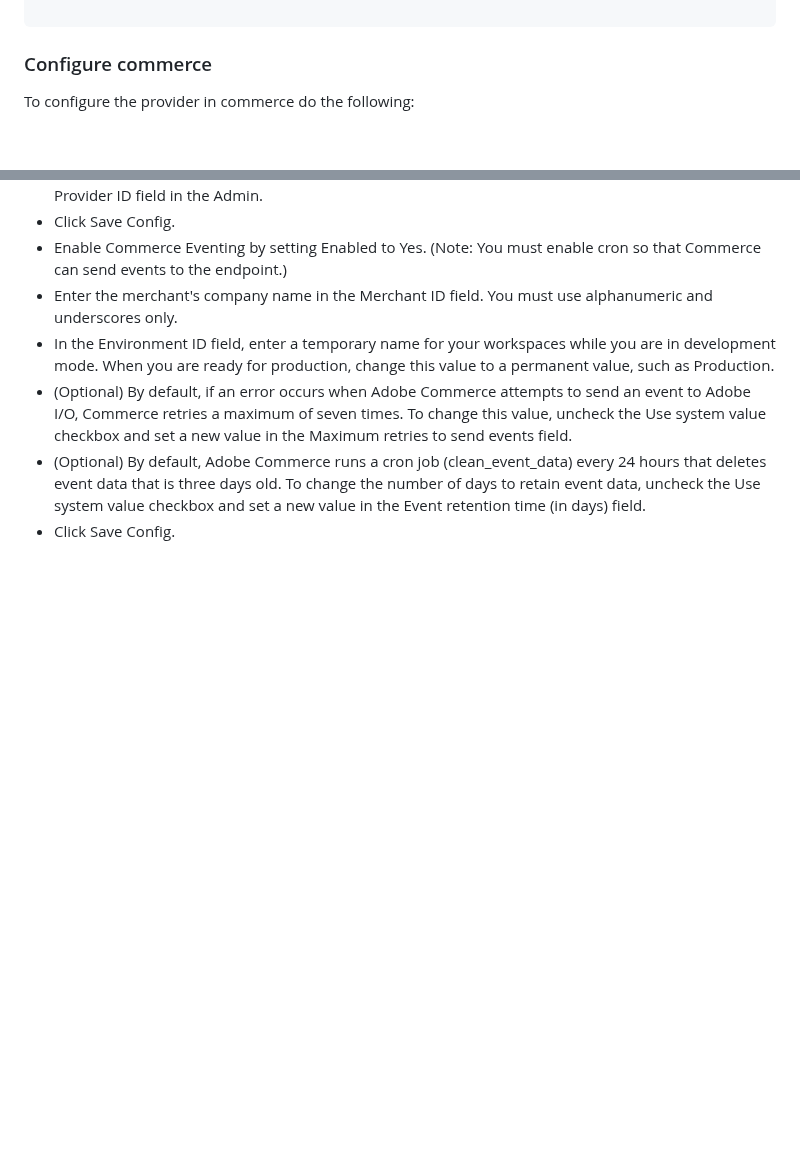
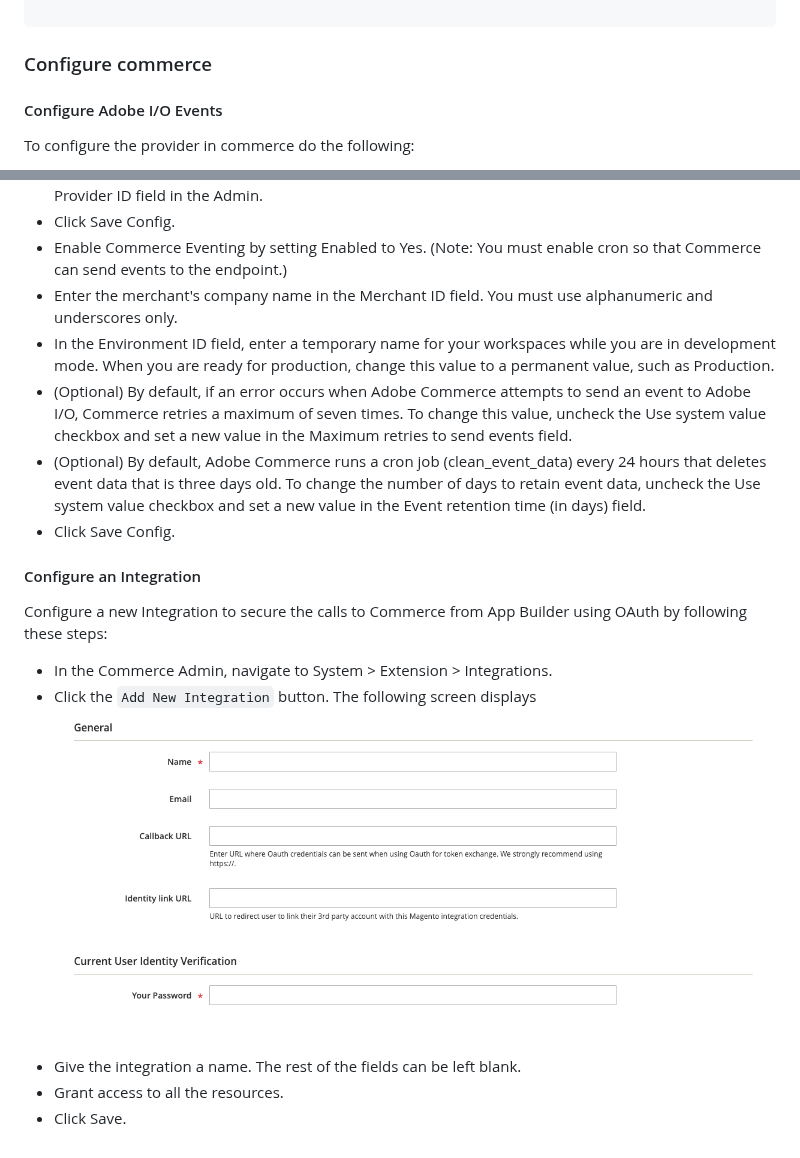
Before and after one commit to adobe/commerce-integration-starter-kit, a Markdown page: README.md, 2 parts joined by grey strips. GitHub-like rendering; pictures changed too: new-integration.png (added); blank space fills up the shorter version.

````diff
--- a/README.md
+++ b/README.md
@@ -90,6 +90,8 @@ Process of On-Boarding done successfully: [
 ```
 
 ### Configure commerce
+
+#### Configure Adobe I/O Events
 To configure the provider in commerce do the following:
 - In the Commerce Admin, navigate to Stores > Settings > Configuration > Adobe Services > Adobe I/O Events > General configuration. The following screen displays.
 ![Alt text](commerce-events-configuration.webp "Commerce eventing configuration")
@@ -104,3 +106,12 @@ To configure the provider in commerce do the following:
 - (Optional) By default, if an error occurs when Adobe Commerce attempts to send an event to Adobe I/O, Commerce retries a maximum of seven times. To change this value, uncheck the Use system value checkbox and set a new value in the Maximum retries to send events field.
 - (Optional) By default, Adobe Commerce runs a cron job (clean_event_data) every 24 hours that deletes event data that is three days old. To change the number of days to retain event data, uncheck the Use system value checkbox and set a new value in the Event retention time (in days) field.
 - Click Save Config.
+
+#### Configure an Integration
+Configure a new Integration to secure the calls to Commerce from App Builder using OAuth by following these steps:
+- In the Commerce Admin, navigate to System > Extension > Integrations.
+- Click the `Add New Integration` button. The following screen displays
+  ![Alt text](new-integration.png "New Integration")
+- Give the integration a name. The rest of the fields can be left blank.
+- Grant access to all the resources.
+- Click Save.
````
Also changed, not shown: 2 other files.
